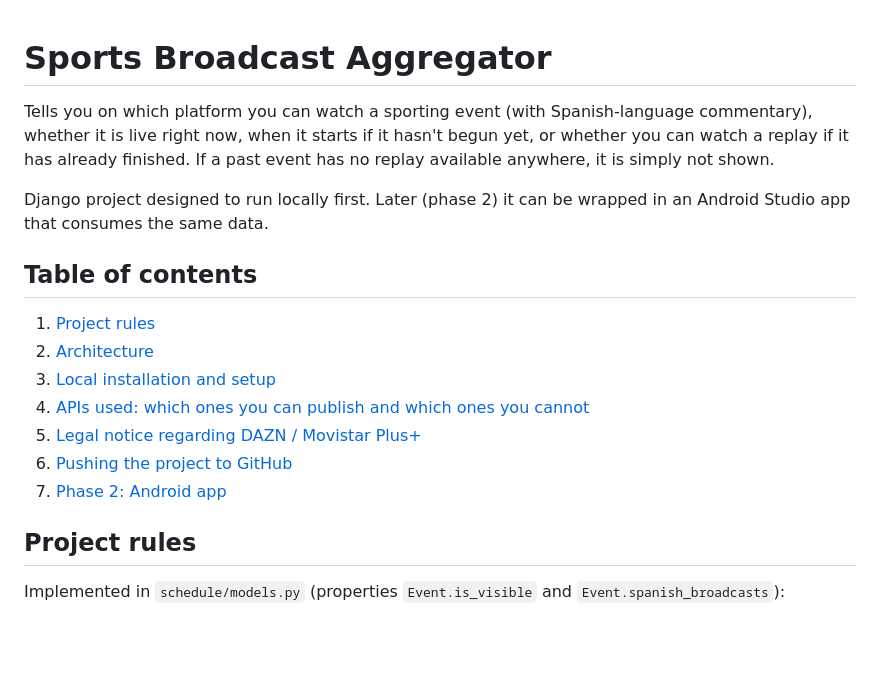
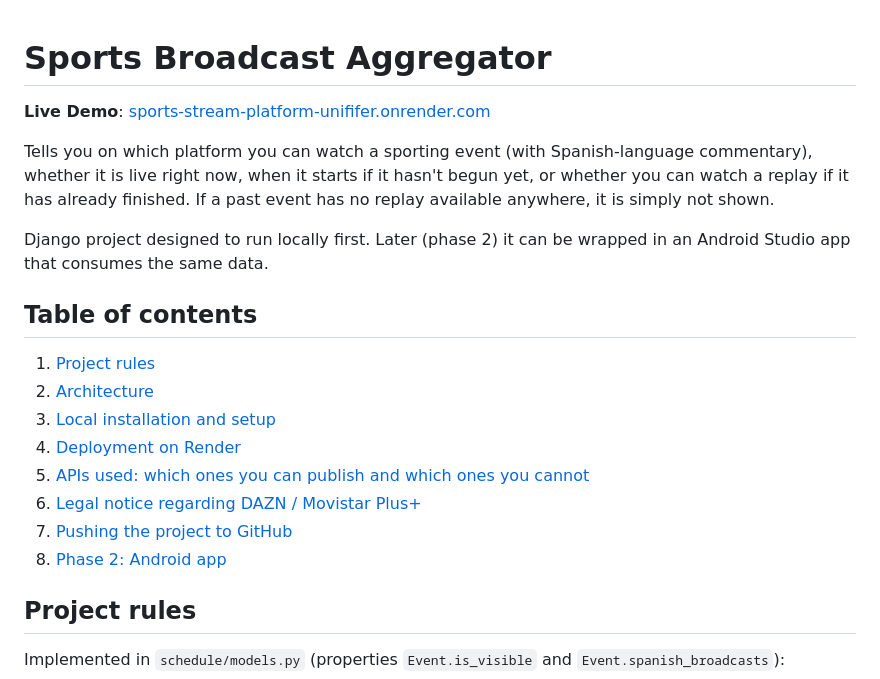
Before and after one commit to sergiarbos/Sports_Stream_Platform_unififer, a Markdown page: README.md, the part around one of its changes. GitHub-like rendering; blank space fills up the shorter version.

```diff
--- a/README.md
+++ b/README.md
@@ -1,4 +1,6 @@
 # Sports Broadcast Aggregator
+
+**Live Demo**: [sports-stream-platform-unififer.onrender.com](https://sports-stream-platform-unififer.onrender.com)
 
 Tells you on which platform you can watch a sporting event (with
 Spanish-language commentary), whether it is live right now, when it starts if
@@ -14,10 +16,11 @@ wrapped in an Android Studio app that consumes the same data.
 1. [Project rules](#project-rules)
 2. [Architecture](#architecture)
 3. [Local installation and setup](#local-installation-and-setup)
-4. [APIs used: which ones you can publish and which ones you cannot](#apis-used-which-ones-you-can-publish-and-which-ones-you-cannot)
-5. [Legal notice regarding DAZN / Movistar Plus+](#legal-notice-regarding-dazn--movistar-plus)
-6. [Pushing the project to GitHub](#pushing-the-project-to-github)
-7. [Phase 2: Android app](#phase-2-android-app)
+4. [Deployment on Render](#deployment-on-render)
+5. [APIs used: which ones you can publish and which ones you cannot](#apis-used-which-ones-you-can-publish-and-which-ones-you-cannot)
+6. [Legal notice regarding DAZN / Movistar Plus+](#legal-notice-regarding-dazn--movistar-plus)
+7. [Pushing the project to GitHub](#pushing-the-project-to-github)
+8. [Phase 2: Android app](#phase-2-android-app)
 
 ## Project rules
 
```
Also changed, not shown: other parts of README.md (+34 -0 lines).
